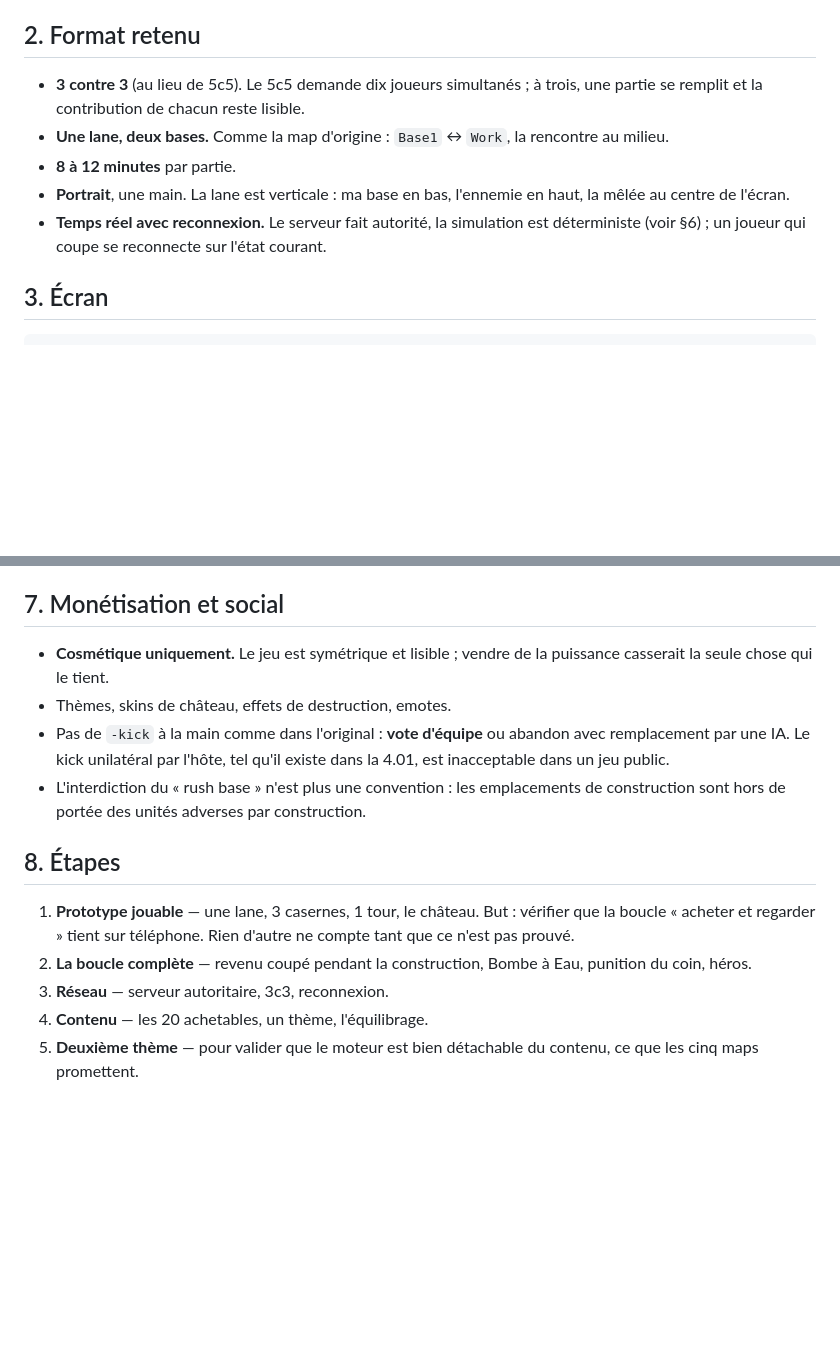
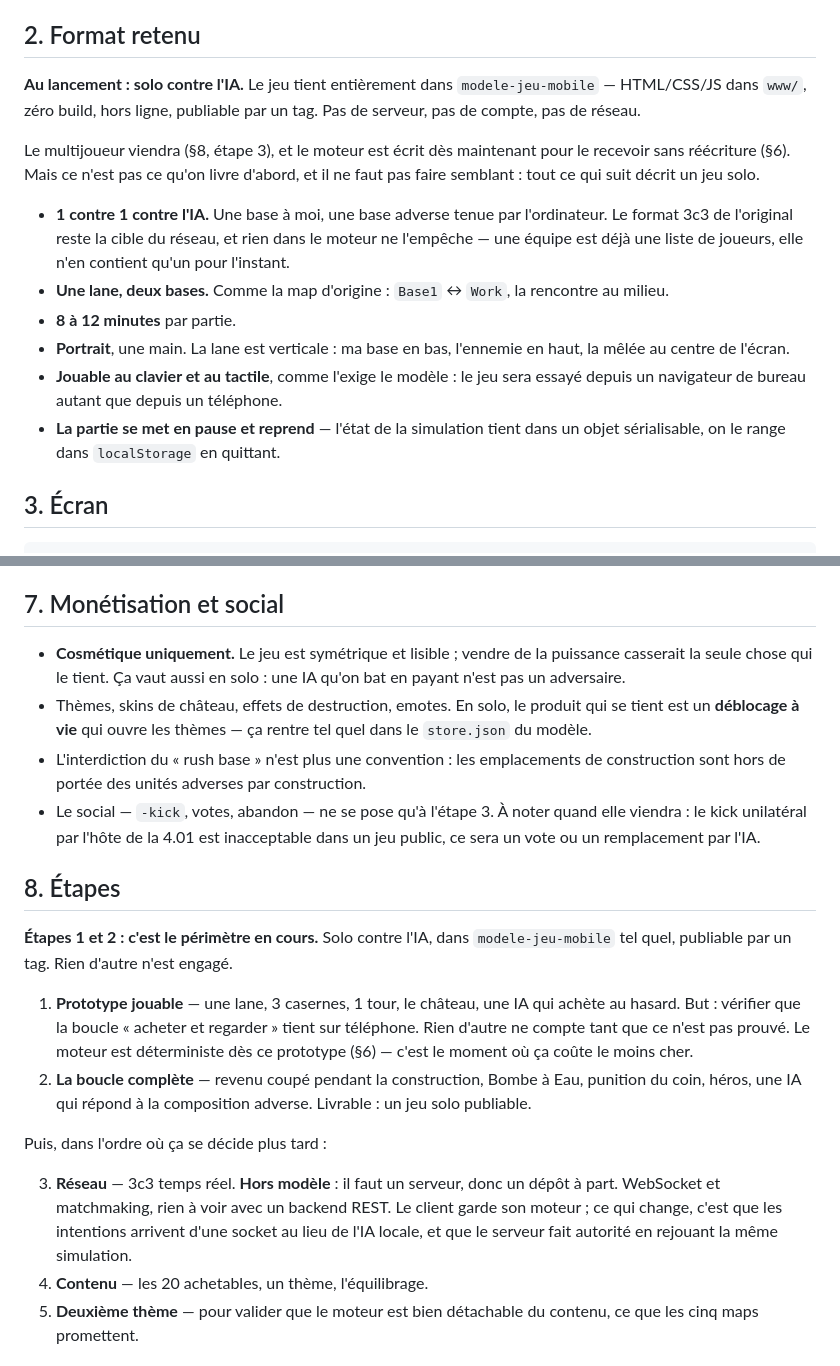
Before and after one commit to Capitaine-Muffin/RECRE, a Markdown page: docs/02-design-mobile.md, 2 parts joined by grey strips. GitHub-like rendering; blank space fills up the shorter version.

```diff
--- a/docs/02-design-mobile.md
+++ b/docs/02-design-mobile.md
@@ -23,15 +23,28 @@ commandes à 12 boutons.
 
 ## 2. Format retenu
 
-- **3 contre 3** (au lieu de 5c5). Le 5c5 demande dix joueurs simultanés ; à
-  trois, une partie se remplit et la contribution de chacun reste lisible.
+**Au lancement : solo contre l'IA.** Le jeu tient entièrement dans
+`modele-jeu-mobile` — HTML/CSS/JS dans `www/`, zéro build, hors ligne,
+publiable par un tag. Pas de serveur, pas de compte, pas de réseau.
+
+Le multijoueur viendra (§8, étape 3), et le moteur est écrit dès maintenant
+pour le recevoir sans réécriture (§6). Mais ce n'est pas ce qu'on livre
+d'abord, et il ne faut pas faire semblant : tout ce qui suit décrit un jeu
+solo.
+
+- **1 contre 1 contre l'IA.** Une base à moi, une base adverse tenue par
+  l'ordinateur. Le format 3c3 de l'original reste la cible du réseau, et rien
+  dans le moteur ne l'empêche — une équipe est déjà une liste de joueurs, elle
+  n'en contient qu'un pour l'instant.
 - **Une lane, deux bases.** Comme la map d'origine : `Base1` ↔ `Work`, la
   rencontre au milieu.
 - **8 à 12 minutes** par partie.
 - **Portrait**, une main. La lane est verticale : ma base en bas, l'ennemie en
   haut, la mêlée au centre de l'écran.
-- **Temps réel avec reconnexion.** Le serveur fait autorité, la simulation est
-  déterministe (voir §6) ; un joueur qui coupe se reconnecte sur l'état courant.
+- **Jouable au clavier et au tactile**, comme l'exige le modèle : le jeu sera
+  essayé depuis un navigateur de bureau autant que depuis un téléphone.
+- **La partie se met en pause et reprend** — l'état de la simulation tient dans
+  un objet sérialisable, on le range dans `localStorage` en quittant.
 
 ## 3. Écran
 
@@ -137,22 +227,39 @@ coûts, la vitesse, l'armure, et c'est l'essentiel.
 ## 7. Monétisation et social
 
 - **Cosmétique uniquement.** Le jeu est symétrique et lisible ; vendre de la
-  puissance casserait la seule chose qui le tient.
-- Thèmes, skins de château, effets de destruction, emotes.
-- Pas de `-kick` à la main comme dans l'original : **vote d'équipe** ou
-  abandon avec remplacement par une IA. Le kick unilatéral par l'hôte, tel qu'il
-  existe dans la 4.01, est inacceptable dans un jeu public.
+  puissance casserait la seule chose qui le tient. Ça vaut aussi en solo : une
+  IA qu'on bat en payant n'est pas un adversaire.
+- Thèmes, skins de château, effets de destruction, emotes. En solo, le produit
+  qui se tient est un **déblocage à vie** qui ouvre les thèmes — ça rentre tel
+  quel dans le `store.json` du modèle.
 - L'interdiction du « rush base » n'est plus une convention : les emplacements
   de construction sont hors de portée des unités adverses par construction.
+- Le social — `-kick`, votes, abandon — ne se pose qu'à l'étape 3. À noter
+  quand elle viendra : le kick unilatéral par l'hôte de la 4.01 est
+  inacceptable dans un jeu public, ce sera un vote ou un remplacement par
+  l'IA.
 
 ## 8. Étapes
 
-1. **Prototype jouable** — une lane, 3 casernes, 1 tour, le château. But :
-   vérifier que la boucle « acheter et regarder » tient sur téléphone. Rien
-   d'autre ne compte tant que ce n'est pas prouvé.
+**Étapes 1 et 2 : c'est le périmètre en cours.** Solo contre l'IA, dans
+`modele-jeu-mobile` tel quel, publiable par un tag. Rien d'autre n'est engagé.
+
+1. **Prototype jouable** — une lane, 3 casernes, 1 tour, le château, une IA
+   qui achète au hasard. But : vérifier que la boucle « acheter et regarder »
+   tient sur téléphone. Rien d'autre ne compte tant que ce n'est pas prouvé.
+   Le moteur est déterministe dès ce prototype (§6) — c'est le moment où ça
+   coûte le moins cher.
 2. **La boucle complète** — revenu coupé pendant la construction, Bombe à Eau,
-   punition du coin, héros.
-3. **Réseau** — serveur autoritaire, 3c3, reconnexion.
+   punition du coin, héros, une IA qui répond à la composition adverse.
+   Livrable : un jeu solo publiable.
+
+Puis, dans l'ordre où ça se décide plus tard :
+
+3. **Réseau** — 3c3 temps réel. **Hors modèle** : il faut un serveur, donc un
+   dépôt à part. WebSocket et matchmaking, rien à voir avec un backend REST.
+   Le client garde son moteur ; ce qui change, c'est que les intentions
+   arrivent d'une socket au lieu de l'IA locale, et que le serveur fait
+   autorité en rejouant la même simulation.
 4. **Contenu** — les 20 achetables, un thème, l'équilibrage.
 5. **Deuxième thème** — pour valider que le moteur est bien détachable du
    contenu, ce que les cinq maps promettent.
```
Also changed, not shown: other parts of docs/02-design-mobile.md (+86 -9 lines), README.md (+11 -5 lines).
